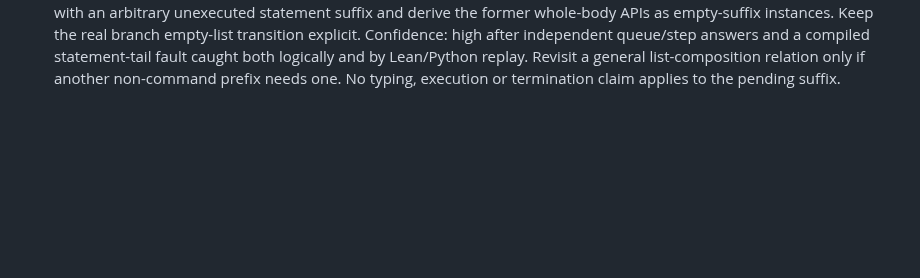
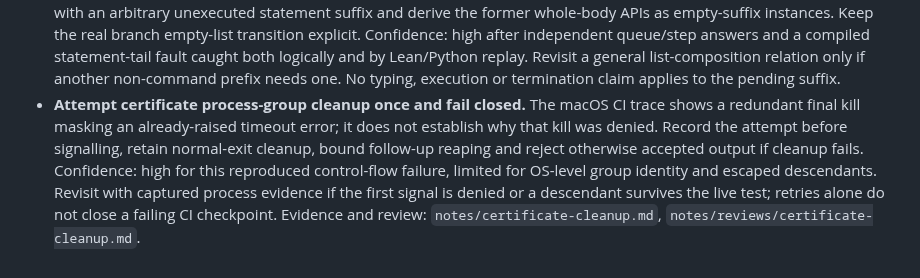
Before and after one commit to qobilidop/p4blo, a Markdown page: docs/decisions.md, the part around the change. GitHub-like rendering; blank space fills up the shorter version.

```diff
--- a/docs/decisions.md
+++ b/docs/decisions.md
@@ -841,3 +841,13 @@ one that says so.
   fault caught both logically and by Lean/Python replay. Revisit a general
   list-composition relation only if another non-command prefix needs one.
   No typing, execution or termination claim applies to the pending suffix.
+- **Attempt certificate process-group cleanup once and fail closed.**
+  The macOS CI trace shows a redundant final kill masking an already-raised
+  timeout error; it does not establish why that kill was denied. Record the
+  attempt before signalling, retain normal-exit cleanup, bound follow-up
+  reaping and reject otherwise accepted output if cleanup fails. Confidence:
+  high for this reproduced control-flow failure, limited for OS-level group
+  identity and escaped descendants. Revisit with captured process evidence
+  if the first signal is denied or a descendant survives the live test;
+  retries alone do not close a failing CI checkpoint. Evidence and review:
+  `notes/certificate-cleanup.md`, `notes/reviews/certificate-cleanup.md`.
```
Also changed, not shown: docs/status.md (+12 -7 lines), 1 other file.
